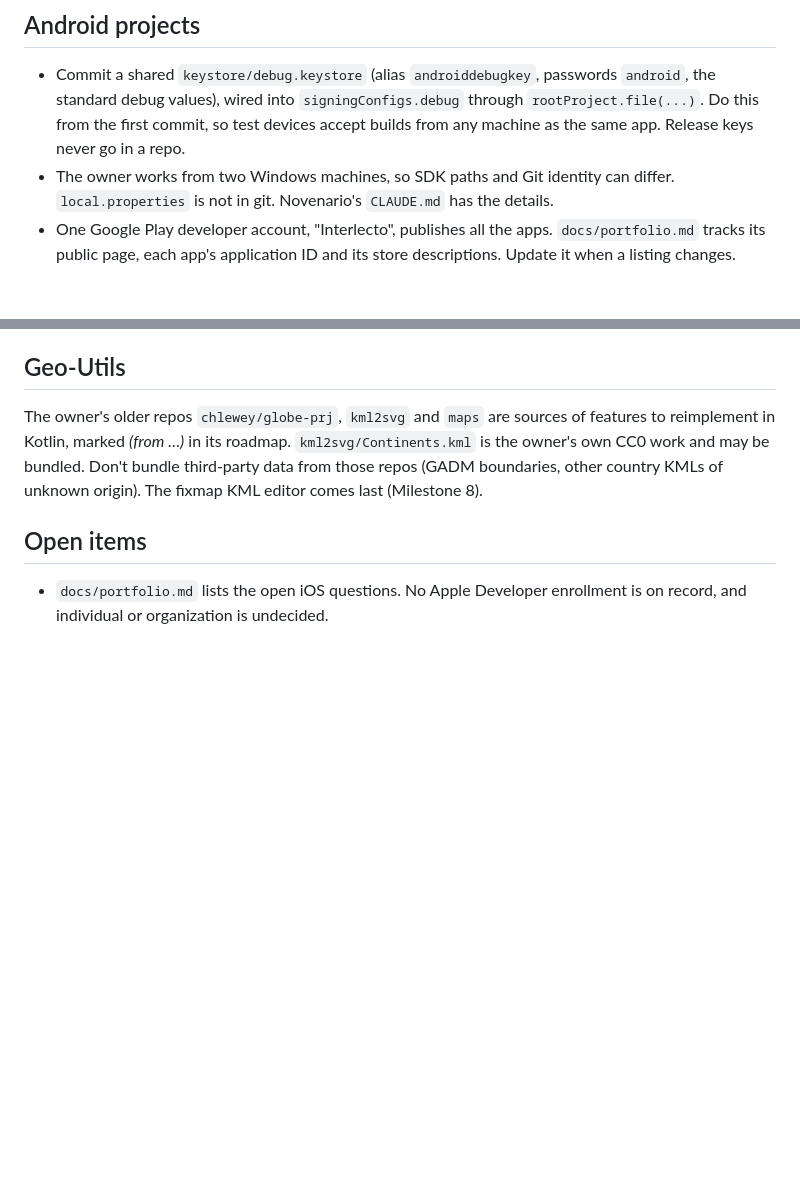
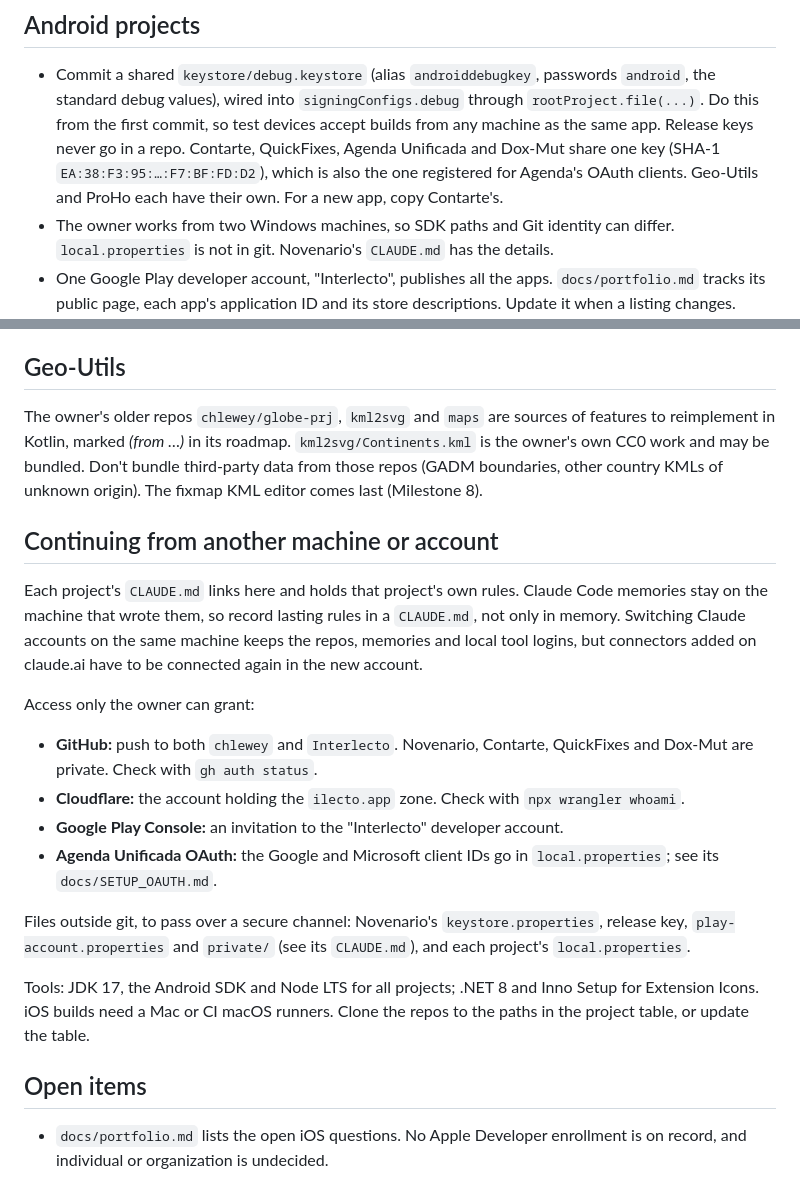
Before and after one commit to Interlecto/ilecto, a Markdown page: CLAUDE.md, 2 parts joined by grey strips. Drawn GitHub-style; blank space fills up the shorter version.

Commit message:
Add notes on continuing from another machine or account
Co-Authored-By: Claude Opus 5.5 <noreply@anthropic.com>

```diff
--- a/CLAUDE.md
+++ b/CLAUDE.md
@@ -126,6 +126,10 @@ Hub icons are copies, so they need refreshing when a project's identity changes.
   `android`, the standard debug values), wired into `signingConfigs.debug` through
   `rootProject.file(...)`. Do this from the first commit, so test devices accept
   builds from any machine as the same app. Release keys never go in a repo.
+  Contarte, QuickFixes, Agenda Unificada and Dox-Mut share one key (SHA-1
+  `EA:38:F3:95:…:F7:BF:FD:D2`), which is also the one registered for Agenda's
+  OAuth clients. Geo-Utils and ProHo each have their own. For a new app, copy
+  Contarte's.
 - The owner works from two Windows machines, so SDK paths and Git identity can
   differ. `local.properties` is not in git. Novenario's `CLAUDE.md` has the details.
 - One Google Play developer account, "Interlecto", publishes all the apps.
@@ -191,6 +195,32 @@ features to reimplement in Kotlin, marked *(from …)* in its roadmap.
 bundle third-party data from those repos (GADM boundaries, other country KMLs of
 unknown origin). The fixmap KML editor comes last (Milestone 8).
 
+## Continuing from another machine or account
+
+Each project's `CLAUDE.md` links here and holds that project's own rules.
+Claude Code memories stay on the machine that wrote them, so record lasting
+rules in a `CLAUDE.md`, not only in memory. Switching Claude accounts on the same
+machine keeps the repos, memories and local tool logins, but connectors added on
+claude.ai have to be connected again in the new account.
+
+Access only the owner can grant:
+
+- **GitHub:** push to both `chlewey` and `Interlecto`. Novenario, Contarte,
+  QuickFixes and Dox-Mut are private. Check with `gh auth status`.
+- **Cloudflare:** the account holding the `ilecto.app` zone. Check with
+  `npx wrangler whoami`.
+- **Google Play Console:** an invitation to the "Interlecto" developer account.
+- **Agenda Unificada OAuth:** the Google and Microsoft client IDs go in
+  `local.properties`; see its `docs/SETUP_OAUTH.md`.
+
+Files outside git, to pass over a secure channel: Novenario's
+`keystore.properties`, release key, `play-account.properties` and `private/`
+(see its `CLAUDE.md`), and each project's `local.properties`.
+
+Tools: JDK 17, the Android SDK and Node LTS for all projects; .NET 8 and Inno
+Setup for Extension Icons. iOS builds need a Mac or CI macOS runners. Clone the
+repos to the paths in the project table, or update the table.
+
 ## Open items
 
 - `docs/portfolio.md` lists the open iOS questions. No Apple Developer enrollment
```
